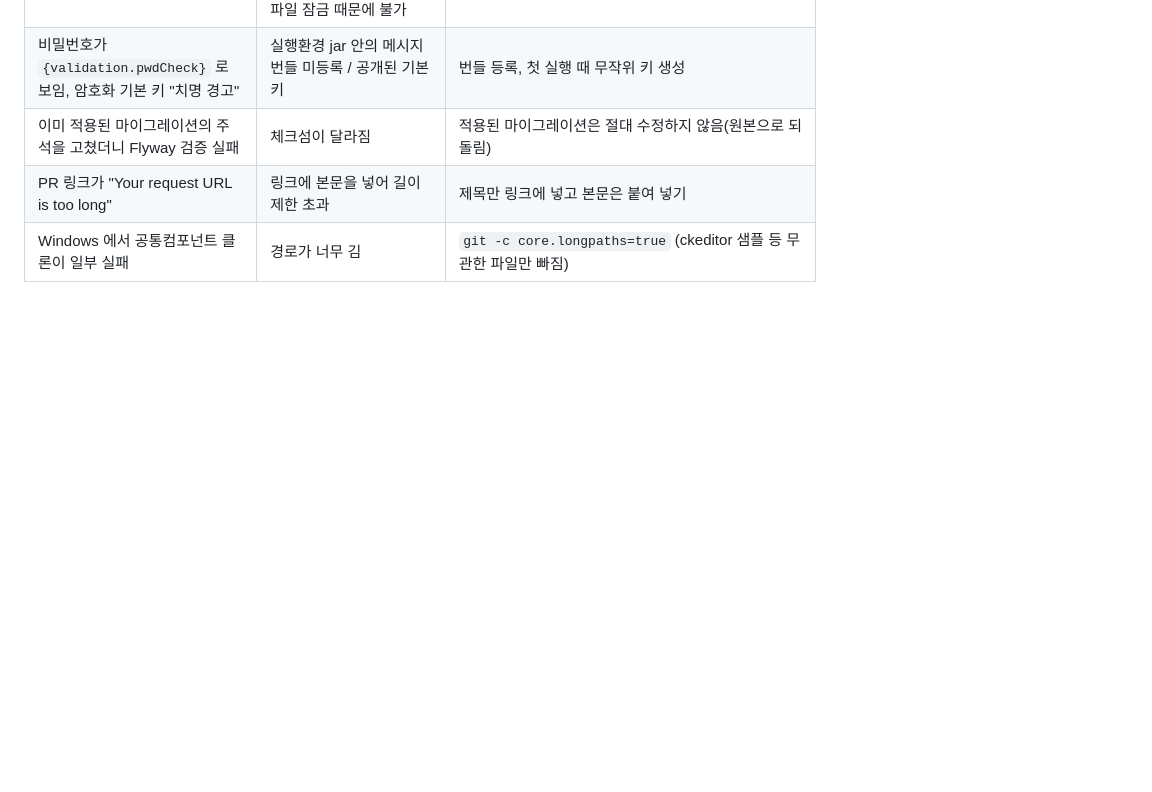
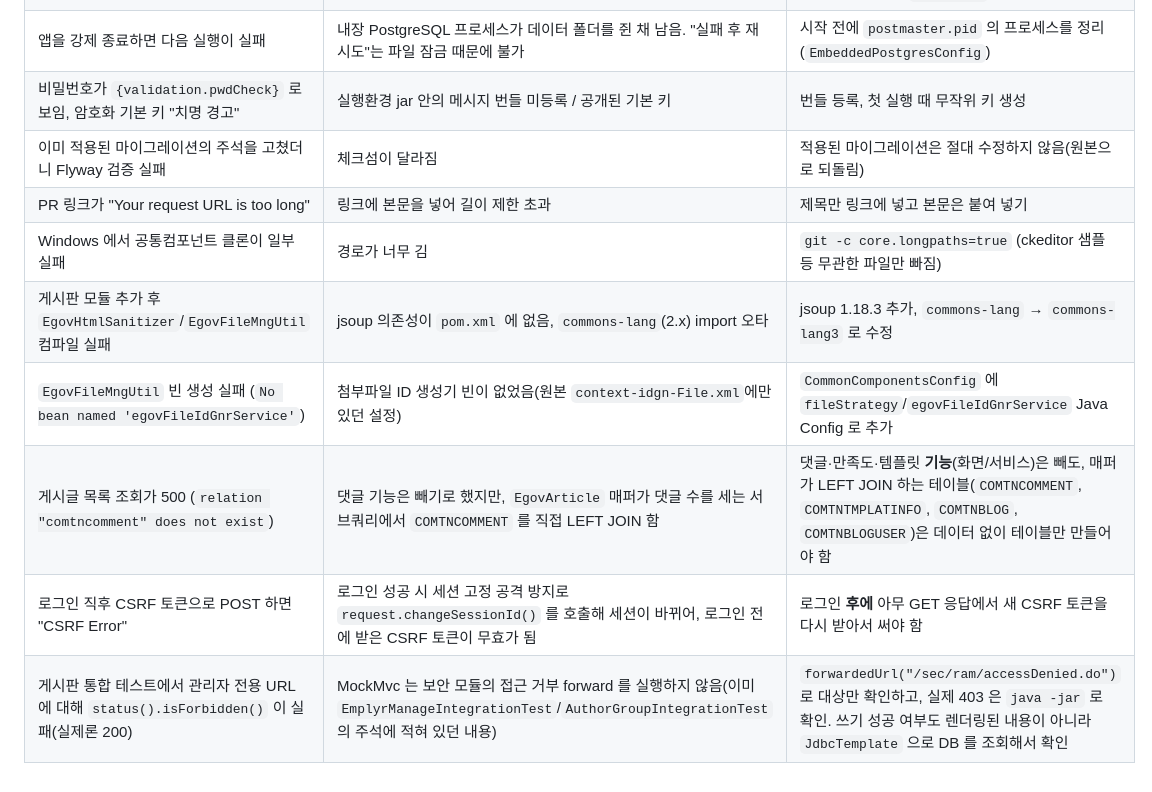
Before and after one commit to ccc3132/self_liveapp, a Markdown page: README.md, the part around one of its changes. Rendered like a GitHub page; blank space fills up the shorter version.

```diff
--- a/README.md
+++ b/README.md
@@ -434,3 +458,8 @@ src/test/java/egovframework/egovwebpractice/
 | 이미 적용된 마이그레이션의 주석을 고쳤더니 Flyway 검증 실패 | 체크섬이 달라짐 | 적용된 마이그레이션은 절대 수정하지 않음(원본으로 되돌림) |
 | PR 링크가 "Your request URL is too long" | 링크에 본문을 넣어 길이 제한 초과 | 제목만 링크에 넣고 본문은 붙여 넣기 |
 | Windows 에서 공통컴포넌트 클론이 일부 실패 | 경로가 너무 김 | `git -c core.longpaths=true` (ckeditor 샘플 등 무관한 파일만 빠짐) |
+| 게시판 모듈 추가 후 `EgovHtmlSanitizer`/`EgovFileMngUtil` 컴파일 실패 | jsoup 의존성이 `pom.xml` 에 없음, `commons-lang`(2.x) import 오타 | jsoup 1.18.3 추가, `commons-lang` → `commons-lang3` 로 수정 |
+| `EgovFileMngUtil` 빈 생성 실패 (`No bean named 'egovFileIdGnrService'`) | 첨부파일 ID 생성기 빈이 없었음(원본 `context-idgn-File.xml`에만 있던 설정) | `CommonComponentsConfig` 에 `fileStrategy`/`egovFileIdGnrService` Java Config 로 추가 |
+| 게시글 목록 조회가 500 (`relation "comtncomment" does not exist`) | 댓글 기능은 빼기로 했지만, `EgovArticle` 매퍼가 댓글 수를 세는 서브쿼리에서 `COMTNCOMMENT` 를 직접 LEFT JOIN 함 | 댓글·만족도·템플릿 **기능**(화면/서비스)은 빼도, 매퍼가 LEFT JOIN 하는 테이블(`COMTNCOMMENT`, `COMTNTMPLATINFO`, `COMTNBLOG`, `COMTNBLOGUSER`)은 데이터 없이 테이블만 만들어야 함 |
+| 로그인 직후 CSRF 토큰으로 POST 하면 "CSRF Error" | 로그인 성공 시 세션 고정 공격 방지로 `request.changeSessionId()` 를 호출해 세션이 바뀌어, 로그인 전에 받은 CSRF 토큰이 무효가 됨 | 로그인 **후에** 아무 GET 응답에서 새 CSRF 토큰을 다시 받아서 써야 함 |
+| 게시판 통합 테스트에서 관리자 전용 URL 에 대해 `status().isForbidden()` 이 실패(실제론 200) | MockMvc 는 보안 모듈의 접근 거부 forward 를 실행하지 않음(이미 `EmplyrManageIntegrationTest`/`AuthorGroupIntegrationTest` 의 주석에 적혀 있던 내용) | `forwardedUrl("/sec/ram/accessDenied.do")` 로 대상만 확인하고, 실제 403 은 `java -jar` 로 확인. 쓰기 성공 여부도 렌더링된 내용이 아니라 `JdbcTemplate` 으로 DB 를 조회해서 확인 |
```
Also changed, not shown: other parts of README.md (+45 -21 lines).
